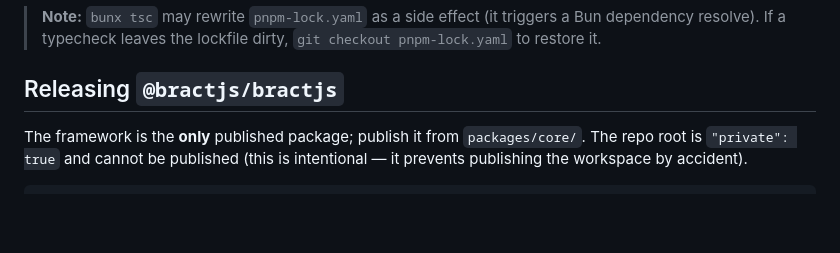
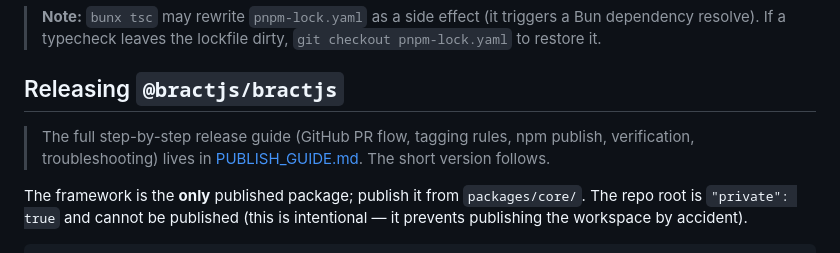
Before and after one commit to bractjs/bractjs, a Markdown page: CONTRIBUTING.md, the part around the change. GitHub-like rendering; blank space fills up the shorter version.

Commit message:
docs: add release guide reference to CONTRIBUTING.md

```diff
--- a/CONTRIBUTING.md
+++ b/CONTRIBUTING.md
@@ -67,6 +67,10 @@ constraints these enforce.
 
 ## Releasing `@bractjs/bractjs`
 
+> The full step-by-step release guide (GitHub PR flow, tagging rules, npm
+> publish, verification, troubleshooting) lives in
+> [PUBLISH_GUIDE.md](PUBLISH_GUIDE.md). The short version follows.
+
 The framework is the **only** published package; publish it from
 `packages/core/`. The repo root is `"private": true` and cannot be published
 (this is intentional — it prevents publishing the workspace by accident).
```
